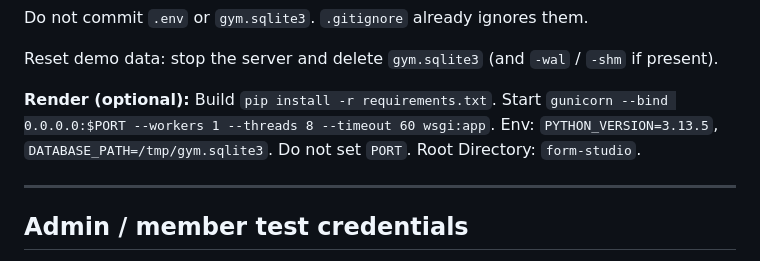
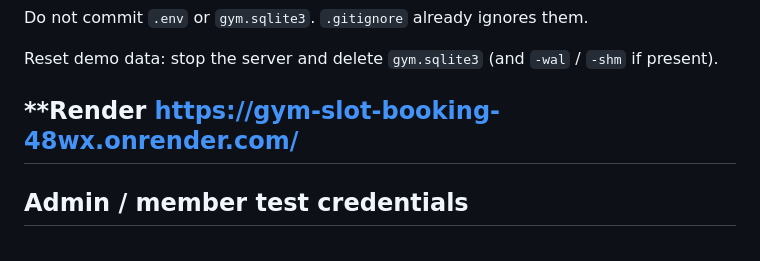
Before and after one commit to pragyatcodes/Gym-Slot-booking, a Markdown page: README.md, the part around the change. GitHub-like rendering.

```diff
--- a/README.md
+++ b/README.md
@@ -36,8 +36,7 @@ Do not commit `.env` or `gym.sqlite3`. `.gitignore` already ignores them.
 
 Reset demo data: stop the server and delete `gym.sqlite3` (and `-wal` / `-shm` if present).
 
-**Render (optional):** Build `pip install -r requirements.txt`. Start `gunicorn --bind 0.0.0.0:$PORT --workers 1 --threads 8 --timeout 60 wsgi:app`. Env: `PYTHON_VERSION=3.13.5`, `DATABASE_PATH=/tmp/gym.sqlite3`. Do not set `PORT`. Root Directory: `form-studio`.
-
+**Render https://gym-slot-booking-48wx.onrender.com/
 ---
 
 ## Admin / member test credentials
```
